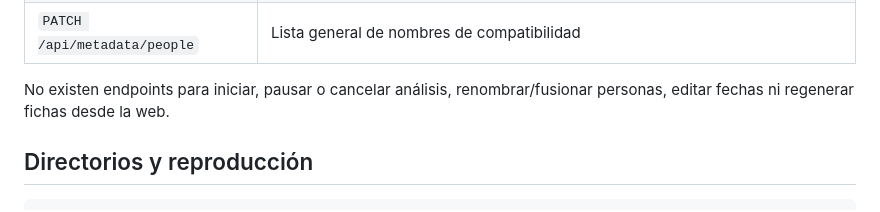
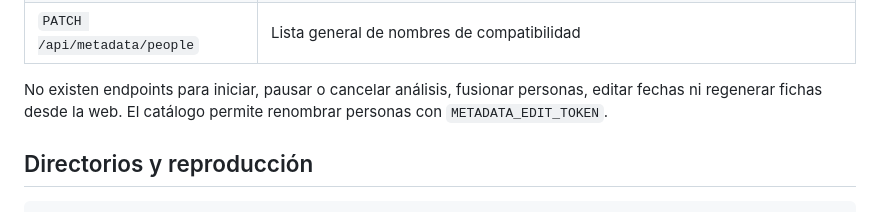
Before and after one commit to jorgefranchella-coder/pcloud-video-streamer, a Markdown page: docs/api.md, the part around the change. Drawn GitHub-style.

Commit message:
feat: rename people from the directory

```diff
--- a/docs/api.md
+++ b/docs/api.md
@@ -28,7 +28,7 @@ Errores comunes de edición: `503` si no se configuró el token, `401` si no coi
 | `PUT /api/metadata/person` | Asociación de una observación con un nombre |
 | `PATCH /api/metadata/people` | Lista general de nombres de compatibilidad |
 
-No existen endpoints para iniciar, pausar o cancelar análisis, renombrar/fusionar personas, editar fechas ni regenerar fichas desde la web.
+No existen endpoints para iniciar, pausar o cancelar análisis, fusionar personas, editar fechas ni regenerar fichas desde la web. El catálogo permite renombrar personas con `METADATA_EDIT_TOKEN`.
 
 ## Directorios y reproducción
 
```
